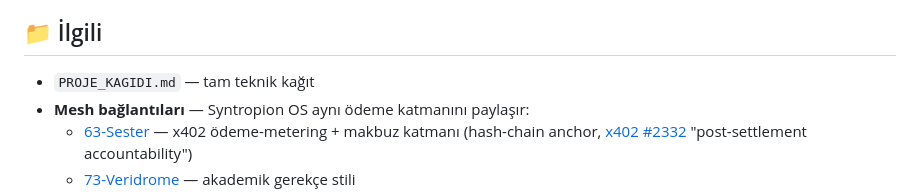
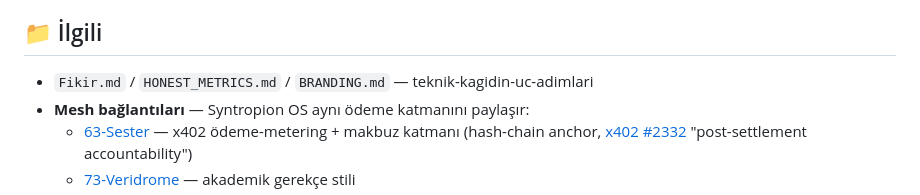
Before and after one commit to goun7/syntropion, a Markdown page: README.md, the part around the change. GitHub-like rendering.

Commit message:
[Autonomous-2026-10-19] syntropion README: olmayan PROJE_KAGIDI.md referansi-duzeltildi
Subagent-denetimi: README "PROJE_KAGIDI.md - tam teknik kagit" diyordu ama
boyle-bir-dosya repoda YOK ( arama-bos). Gercek-uc-dosya ( Fikir.md,
HONEST_METRICS.md, BRANDING.md) ile-degistirildi.

```diff
--- a/README.md
+++ b/README.md
@@ -149,7 +149,7 @@ Tarayıcınızda açın: **http://localhost:8000/**
 
 ## 📁 İlgili
 
-- `PROJE_KAGIDI.md` — tam teknik kağıt
+- `Fikir.md` / `HONEST_METRICS.md` / `BRANDING.md` — teknik-kagidin-uc-adimlari
 - **Mesh bağlantıları** — Syntropion OS aynı ödeme katmanını paylaşır:
   - [63-Sester](../63-Sester) — x402 ödeme-metering + makbuz katmanı
     (hash-chain anchor, [x402 #2332](https://github.com/x402-foundation/x402/issues/2332)
```
